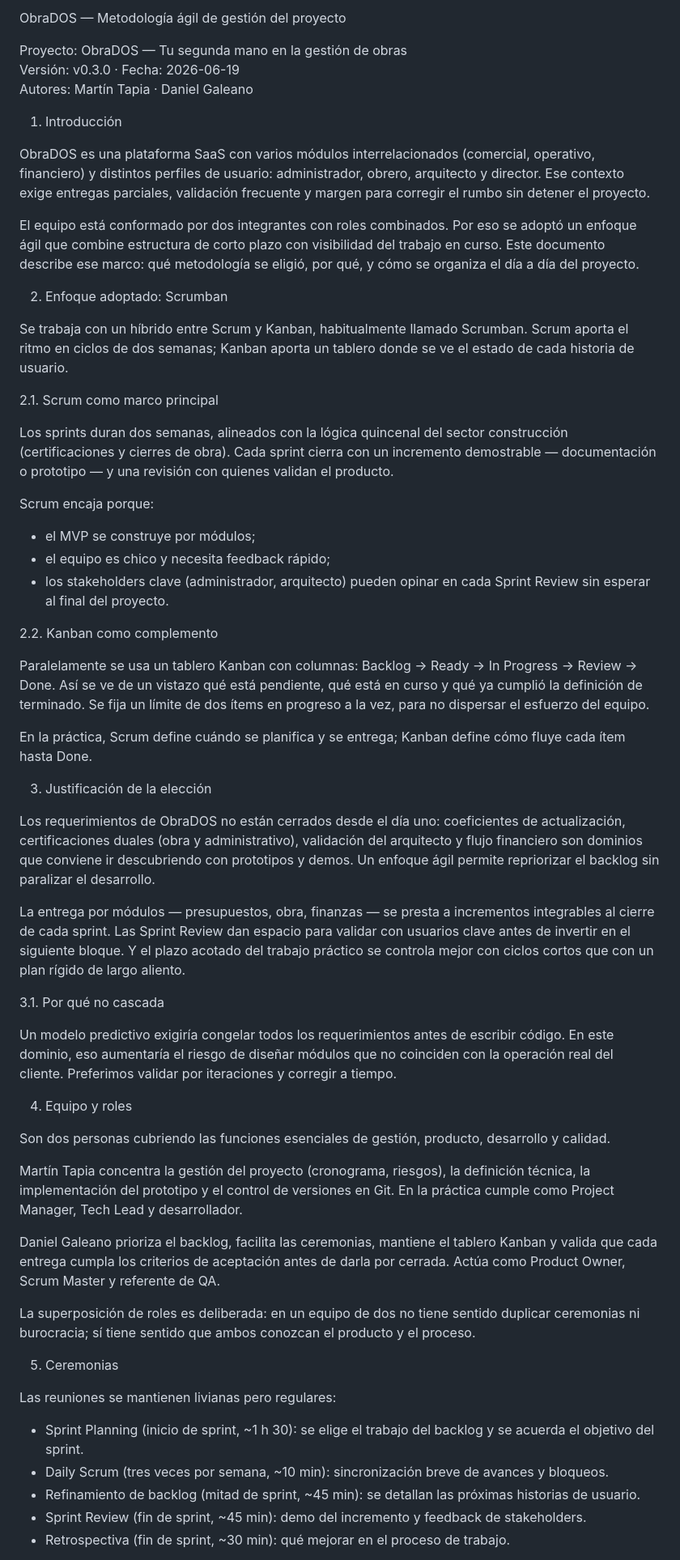
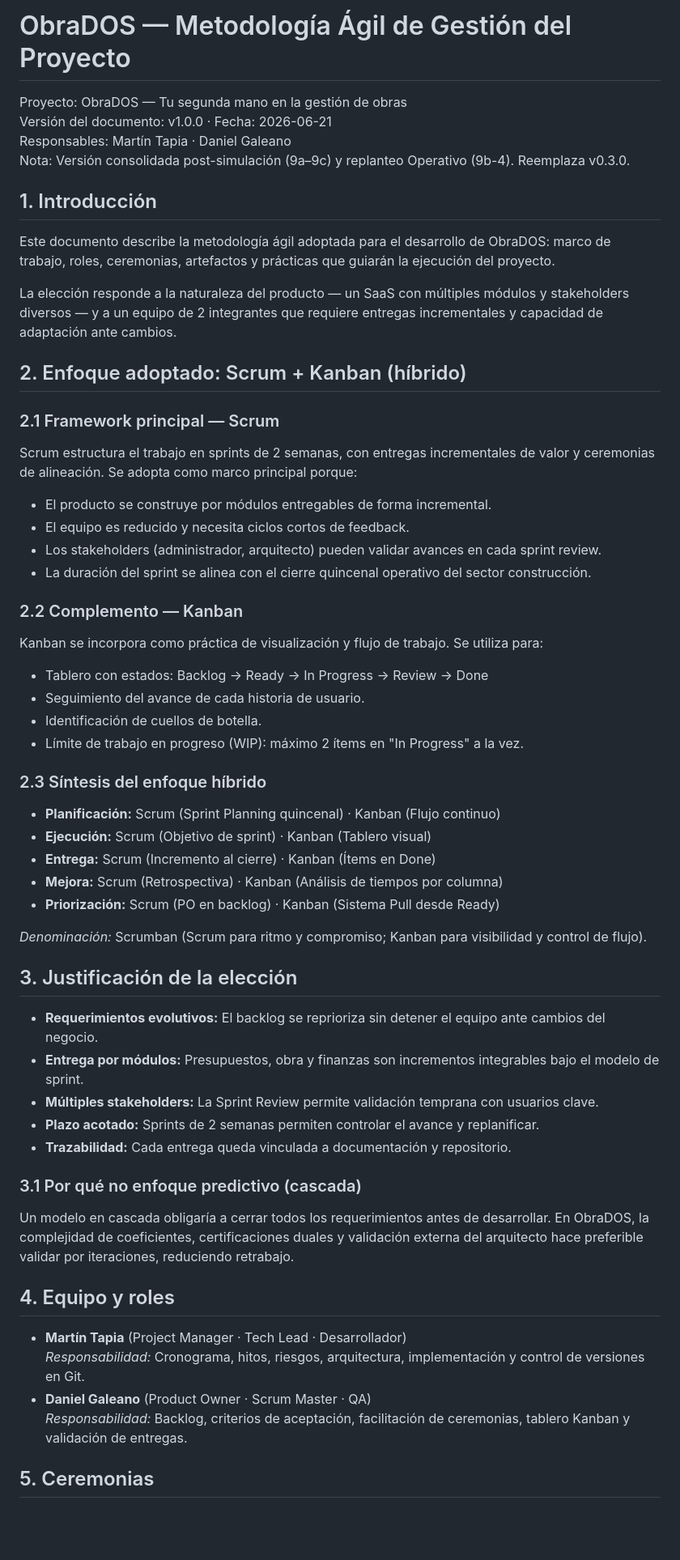
Before and after one commit to mtapia01010/parcial-2-ap-acn5av-galeano-tapia, a Markdown page: docs/03-metodologia-agil.md, the part around one of its changes. Shown at 81% size. Rendered like a GitHub page; blank space fills up the shorter version.

```diff
--- a/docs/03-metodologia-agil.md
+++ b/docs/03-metodologia-agil.md
@@ -1,62 +1,69 @@
-ObraDOS — Metodología ágil de gestión del proyecto
+# ObraDOS — Metodología Ágil de Gestión del Proyecto
 
 Proyecto: ObraDOS — Tu segunda mano en la gestión de obras
-Versión: v0.3.0 · Fecha: 2026-06-19
-Autores: Martín Tapia · Daniel Galeano
+Versión del documento: v1.0.0 · Fecha: 2026-06-21
+Responsables: Martín Tapia · Daniel Galeano
+Nota: Versión consolidada post-simulación (9a–9c) y replanteo Operativo (9b-4). Reemplaza v0.3.0.
 
-1. Introducción
 
-ObraDOS es una plataforma SaaS con varios módulos interrelacionados (comercial, operativo, financiero) y distintos perfiles de usuario: administrador, obrero, arquitecto y director. Ese contexto exige entregas parciales, validación frecuente y margen para corregir el rumbo sin detener el proyecto.
+## 1. Introducción
 
-El equipo está conformado por dos integrantes con roles combinados. Por eso se adoptó un enfoque ágil que combine estructura de corto plazo con visibilidad del trabajo en curso. Este documento describe ese marco: qué metodología se eligió, por qué, y cómo se organiza el día a día del proyecto.
+Este documento describe la metodología ágil adoptada para el desarrollo de ObraDOS: marco de trabajo, roles, ceremonias, artefactos y prácticas que guiarán la ejecución del proyecto.
 
-2. Enfoque adoptado: Scrumban
+La elección responde a la naturaleza del producto — un SaaS con múltiples módulos y stakeholders diversos — y a un equipo de 2 integrantes que requiere entregas incrementales y capacidad de adaptación ante cambios.
 
-Se trabaja con un híbrido entre Scrum y Kanban, habitualmente llamado Scrumban. Scrum aporta el ritmo en ciclos de dos semanas; Kanban aporta un tablero donde se ve el estado de cada historia de usuario.
 
-2.1. Scrum como marco principal
+## 2. Enfoque adoptado: Scrum + Kanban (híbrido)
 
-Los sprints duran dos semanas, alineados con la lógica quincenal del sector construcción (certificaciones y cierres de obra). Cada sprint cierra con un incremento demostrable — documentación o prototipo — y una revisión con quienes validan el producto.
+### 2.1 Framework principal — Scrum
 
-Scrum encaja porque:
+Scrum estructura el trabajo en sprints de 2 semanas, con entregas incrementales de valor y ceremonias de alineación. Se adopta como marco principal porque:
 
-- el MVP se construye por módulos;
-- el equipo es chico y necesita feedback rápido;
-- los stakeholders clave (administrador, arquitecto) pueden opinar en cada Sprint Review sin esperar al final del proyecto.
+* El producto se construye por módulos entregables de forma incremental.
+* El equipo es reducido y necesita ciclos cortos de feedback.
+* Los stakeholders (administrador, arquitecto) pueden validar avances en cada sprint review.
+* La duración del sprint se alinea con el cierre quincenal operativo del sector construcción.
 
-2.2. Kanban como complemento
+### 2.2 Complemento — Kanban
 
-Paralelamente se usa un tablero Kanban con columnas: Backlog → Ready → In Progress → Review → Done. Así se ve de un vistazo qué está pendiente, qué está en curso y qué ya cumplió la definición de terminado. Se fija un límite de dos ítems en progreso a la vez, para no dispersar el esfuerzo del equipo.
+Kanban se incorpora como práctica de visualización y flujo de trabajo. Se utiliza para:
 
-En la práctica, Scrum define cuándo se planifica y se entrega; Kanban define cómo fluye cada ítem hasta Done.
+* Tablero con estados: Backlog → Ready → In Progress → Review → Done
+* Seguimiento del avance de cada historia de usuario.
+* Identificación de cuellos de botella.
+* Límite de trabajo en progreso (WIP): máximo 2 ítems en "In Progress" a la vez.
 
-3. Justificación de la elección
+### 2.3 Síntesis del enfoque híbrido
 
-Los requerimientos de ObraDOS no están cerrados desde el día uno: coeficientes de actualización, certificaciones duales (obra y administrativo), validación del arquitecto y flujo financiero son dominios que conviene ir descubriendo con prototipos y demos. Un enfoque ágil permite repriorizar el backlog sin paralizar el desarrollo.
+* **Planificación:** Scrum (Sprint Planning quincenal) · Kanban (Flujo continuo)
+* **Ejecución:** Scrum (Objetivo de sprint) · Kanban (Tablero visual)
+* **Entrega:** Scrum (Incremento al cierre) · Kanban (Ítems en Done)
+* **Mejora:** Scrum (Retrospectiva) · Kanban (Análisis de tiempos por columna)
+* **Priorización:** Scrum (PO en backlog) · Kanban (Sistema Pull desde Ready)
 
-La entrega por módulos — presupuestos, obra, finanzas — se presta a incrementos integrables al cierre de cada sprint. Las Sprint Review dan espacio para validar con usuarios clave antes de invertir en el siguiente bloque. Y el plazo acotado del trabajo práctico se controla mejor con ciclos cortos que con un plan rígido de largo aliento.
+*Denominación:* Scrumban (Scrum para ritmo y compromiso; Kanban para visibilidad y control de flujo).
 
-3.1. Por qué no cascada
 
-Un modelo predictivo exigiría congelar todos los requerimientos antes de escribir código. En este dominio, eso aumentaría el riesgo de diseñar módulos que no coinciden con la operación real del cliente. Preferimos validar por iteraciones y corregir a tiempo.
+## 3. Justificación de la elección
 
-4. Equipo y roles
+* **Requerimientos evolutivos:** El backlog se reprioriza sin detener el equipo ante cambios del negocio.
+* **Entrega por módulos:** Presupuestos, obra y finanzas son incrementos integrables bajo el modelo de sprint.
+* **Múltiples stakeholders:** La Sprint Review permite validación temprana con usuarios clave.
+* **Plazo acotado:** Sprints de 2 semanas permiten controlar el avance y replanificar.
+* **Trazabilidad:** Cada entrega queda vinculada a documentación y repositorio.
 
-Son dos personas cubriendo las funciones esenciales de gestión, producto, desarrollo y calidad.
+### 3.1 Por qué no enfoque predictivo (cascada)
 
-Martín Tapia concentra la gestión del proyecto (cronograma, riesgos), la definición técnica, la implementación del prototipo y el control de versiones en Git. En la práctica cumple como Project Manager, Tech Lead y desarrollador.
+Un modelo en cascada obligaría a cerrar todos los requerimientos antes de desarrollar. En ObraDOS, la complejidad de coeficientes, certificaciones duales y validación externa del arquitecto hace preferible validar por iteraciones, reduciendo retrabajo.
 
-Daniel Galeano prioriza el backlog, facilita las ceremonias, mantiene el tablero Kanban y valida que cada entrega cumpla los criterios de aceptación antes de darla por cerrada. Actúa como Product Owner, Scrum Master y referente de QA.
 
-La superposición de roles es deliberada: en un equipo de dos no tiene sentido duplicar ceremonias ni burocracia; sí tiene sentido que ambos conozcan el producto y el proceso.
+## 4. Equipo y roles
 
-5. Ceremonias
+* **Martín Tapia** (Project Manager · Tech Lead · Desarrollador)
+  *Responsabilidad:* Cronograma, hitos, riesgos, arquitectura, implementación y control de versiones en Git.
+* **Daniel Galeano** (Product Owner · Scrum Master · QA)
+  *Responsabilidad:* Backlog, criterios de aceptación, facilitación de ceremonias, tablero Kanban y validación de entregas.
 
-Las reuniones se mantienen livianas pero regulares:
 
-- Sprint Planning (inicio de sprint, ~1 h 30): se elige el trabajo del backlog y se acuerda el objetivo del sprint.
-- Daily Scrum (tres veces por semana, ~10 min): sincronización breve de avances y bloqueos.
-- Refinamiento de backlog (mitad de sprint, ~45 min): se detallan las próximas historias de usuario.
-- Sprint Review (fin de sprint, ~45 min): demo del incremento y feedback de stakeholders.
-- Retrospectiva (fin de sprint, ~30 min): qué mejorar en el proceso de trabajo.
+## 5. Ceremonias
 
```
Also changed, not shown: other parts of docs/03-metodologia-agil.md (+60 -31 lines).
